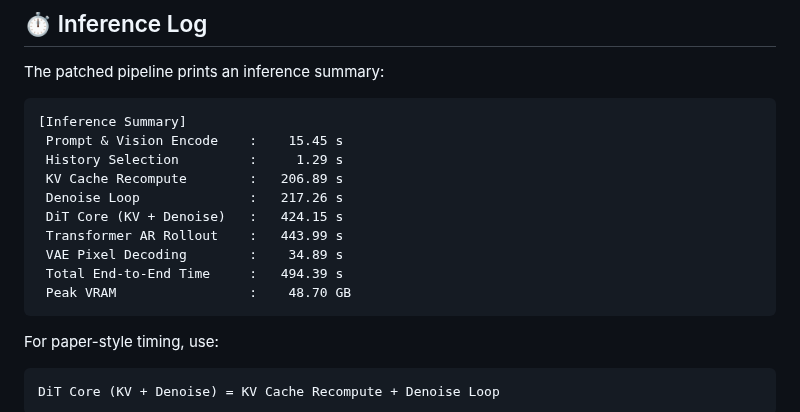
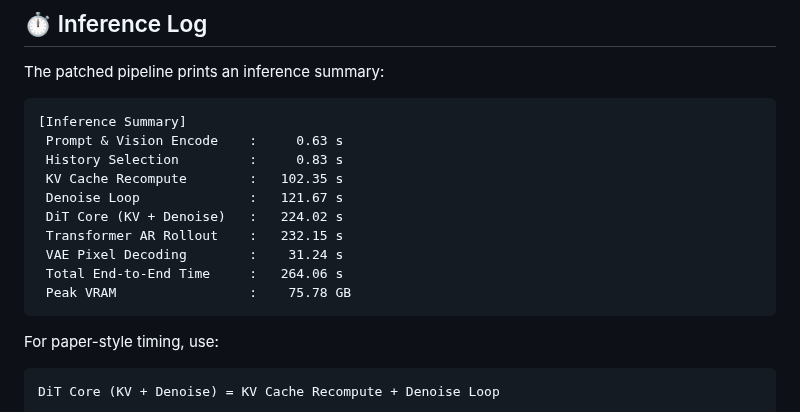
Before and after one commit to 2843721358l-del/Light-Interaction-Project, a Markdown page: hy-worldplay/README.md, the part around the change. Drawn GitHub-style.

Commit message:
Update inference summary example

````diff
--- a/hy-worldplay/README.md
+++ b/hy-worldplay/README.md
@@ -116,15 +116,15 @@ The patched pipeline prints an inference summary:
 
 ```text
 [Inference Summary]
- Prompt & Vision Encode    :    15.45 s
- History Selection         :     1.29 s
- KV Cache Recompute        :   206.89 s
- Denoise Loop              :   217.26 s
- DiT Core (KV + Denoise)   :   424.15 s
- Transformer AR Rollout    :   443.99 s
- VAE Pixel Decoding        :    34.89 s
- Total End-to-End Time     :   494.39 s
- Peak VRAM                 :    48.70 GB
+ Prompt & Vision Encode    :     0.63 s
+ History Selection         :     0.83 s
+ KV Cache Recompute        :   102.35 s
+ Denoise Loop              :   121.67 s
+ DiT Core (KV + Denoise)   :   224.02 s
+ Transformer AR Rollout    :   232.15 s
+ VAE Pixel Decoding        :    31.24 s
+ Total End-to-End Time     :   264.06 s
+ Peak VRAM                 :    75.78 GB
 ```
 
 For paper-style timing, use:
````
